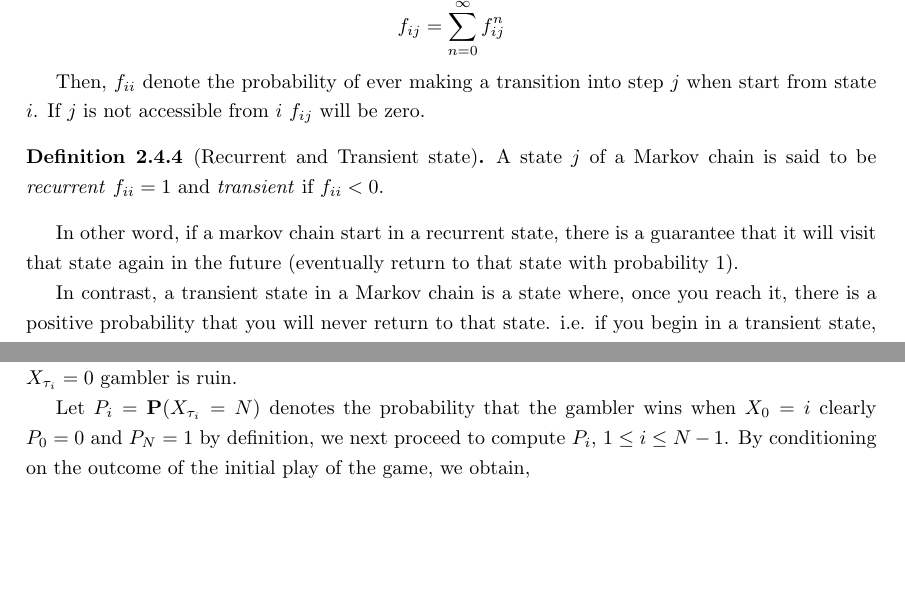
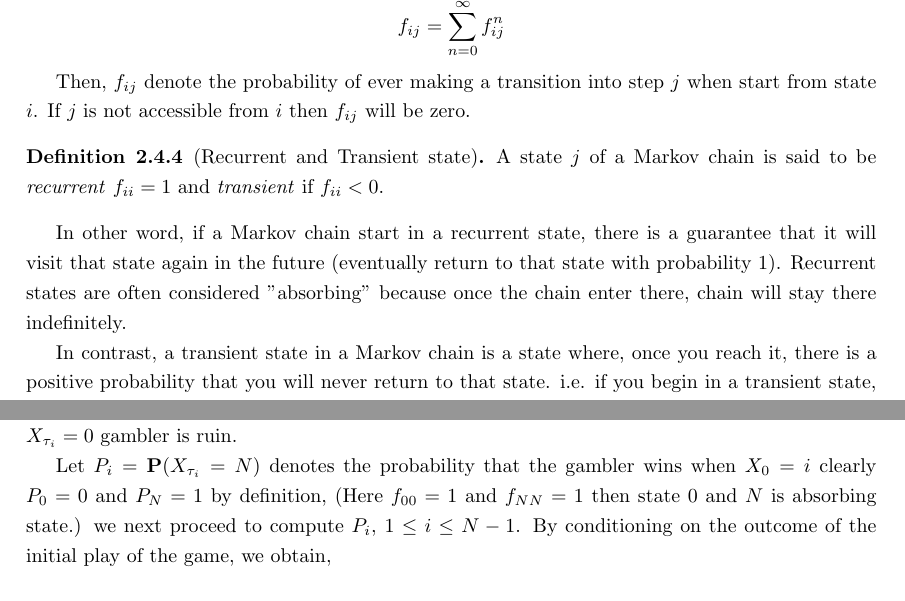
Before and after one commit to AzmainBiswas/markov_chain, a LaTeX document (main.tex, which reads chap/sec1_chap2.tex, chap/sec2_chap4.tex): two parts of pages 9 and 16 of 18 before the commit and two parts of pages 9 and 17 of 20 after it, joined at a grey line, cut so that both start at the same text, the shorter picture padded with empty space. Compiled offline with pdfLaTeX.

Commit message:
05/19/2023 01:02:14

```diff
--- a/chap/sec1_chap2.tex
+++ b/chap/sec1_chap2.tex
@@ -77,15 +77,16 @@ Let,
     f_{ij}=\sum_{n=0}^{\infty} f^{n}_{ij}
 \]
 
-Then, $ f_{ii} $ denote the probability of ever making a transition into step $ j $ when start from state $ i $.
-If $ j $ is not accessible from $ i $ $ f_{ij} $ will be zero.
+Then, $ f_{ij} $ denote the probability of ever making a transition into step $ j $ when start from state $ i $.
+If $ j $ is not accessible from $ i $ then $ f_{ij} $ will be zero.
 
 \begin{definition}[Recurrent and Transient state]
     A state $ j $ of a Markov chain is said to be \textit{recurrent}  $ f_{ii}=1 $ and \textit{transient}  if $ f_{ii}<0 $.
 \end{definition}
 
-In other word, if a markov chain start in a recurrent state, there is a guarantee that it will visit that state again in the future
-(eventually return to that state with probability 1).
+In other word, if a Markov chain start in a recurrent state, there is a guarantee that it will visit that state again in the future
+(eventually return to that state with probability 1). Recurrent states are often considered "absorbing"
+because once the chain enter there, chain will stay there indefinitely.
 
 In contrast, a transient state in a Markov chain is a state where, once you reach it,
 there is a positive probability that you will never return to that state.
--- a/chap/sec2_chap4.tex
+++ b/chap/sec2_chap4.tex
@@ -24,7 +24,8 @@ Since the game stops when either $X_{n} = 0$ or $X_{n} = N$, let
 denote the time at which the game stops when $ X_{0} = i $. If $ X_{\tau_{i}} = N $, then the gambler wins of $ X_{\tau_{i}} = 0 $ gambler is ruin.
 
 Let $ P_{i} = \mathbf{P}(X_{\tau_{i}} = N) $ denotes the probability that the gambler wins when $ X_{0} = i $ clearly $ P_{0} = 0 $ and $ P_{N} = 1 $
-by definition, we next proceed to compute $P_i$, $1 \le  i \le  N - 1$. By conditioning on the outcome of the initial play of the game, we obtain,
+by definition, (Here $ f_{00}=1  $ and $ f_{N N}=1 $ then state 0 and $ N $ is absorbing state.)
+we next proceed to compute $P_i$, $1 \le  i \le  N - 1$. By conditioning on the outcome of the initial play of the game, we obtain,
 \[
     P_{i} = pP_{i+1} + qP_{i-1}, \ \ i=1,2,\ldots,N-1,
 \]
```
Also changed, not shown: chap/application.tex (added, +1 -0 lines), main.tex (+1 -0 lines), main.pdf.
